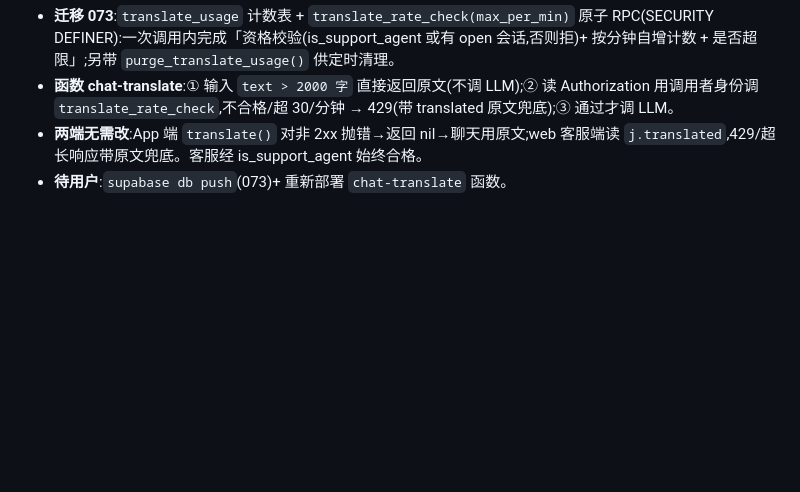
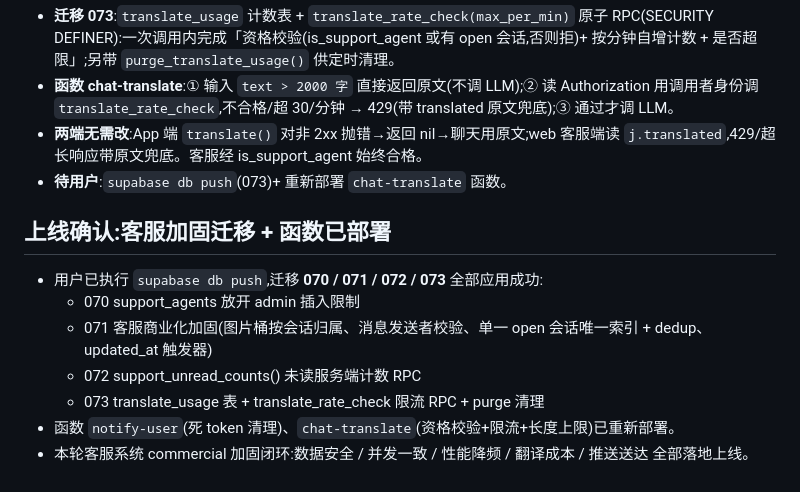
Before and after one commit to cstudiomunger-art/yolo, a Markdown page: WORKLOG_2026-06-17.md, the part around the change. GitHub-like rendering; blank space fills up the shorter version.

Commit message:
docs: 记录客服加固迁移(070-073)与函数部署上线确认
Co-Authored-By: Claude Opus 4.8 <noreply@anthropic.com>

```diff
--- a/WORKLOG_2026-06-17.md
+++ b/WORKLOG_2026-06-17.md
@@ -172,3 +172,12 @@ LLM 翻译接口原本任意登录用户可用任意文本无限调,有刷爆账
 - **函数 chat-translate**:① 输入 `text > 2000 字` 直接返回原文(不调 LLM);② 读 Authorization 用调用者身份调 `translate_rate_check`,不合格/超 30/分钟 → 429(带 translated 原文兜底);③ 通过才调 LLM。
 - **两端无需改**:App 端 `translate()` 对非 2xx 抛错→返回 nil→聊天用原文;web 客服端读 `j.translated`,429/超长响应带原文兜底。客服经 is_support_agent 始终合格。
 - **待用户**:`supabase db push`(073)+ 重新部署 `chat-translate` 函数。
+
+## 上线确认:客服加固迁移 + 函数已部署
+- 用户已执行 `supabase db push`,迁移 **070 / 071 / 072 / 073** 全部应用成功:
+  - 070 support_agents 放开 admin 插入限制
+  - 071 客服商业化加固(图片桶按会话归属、消息发送者校验、单一 open 会话唯一索引 + dedup、updated_at 触发器)
+  - 072 support_unread_counts() 未读服务端计数 RPC
+  - 073 translate_usage 表 + translate_rate_check 限流 RPC + purge 清理
+- 函数 `notify-user`(死 token 清理)、`chat-translate`(资格校验+限流+长度上限)已重新部署。
+- 本轮客服系统 commercial 加固闭环:数据安全 / 并发一致 / 性能降频 / 翻译成本 / 推送送达 全部落地上线。
```
